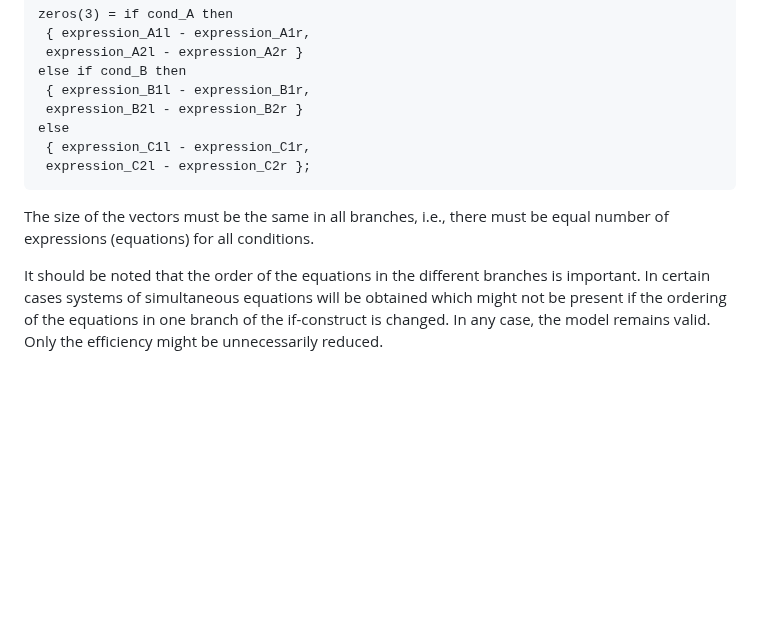
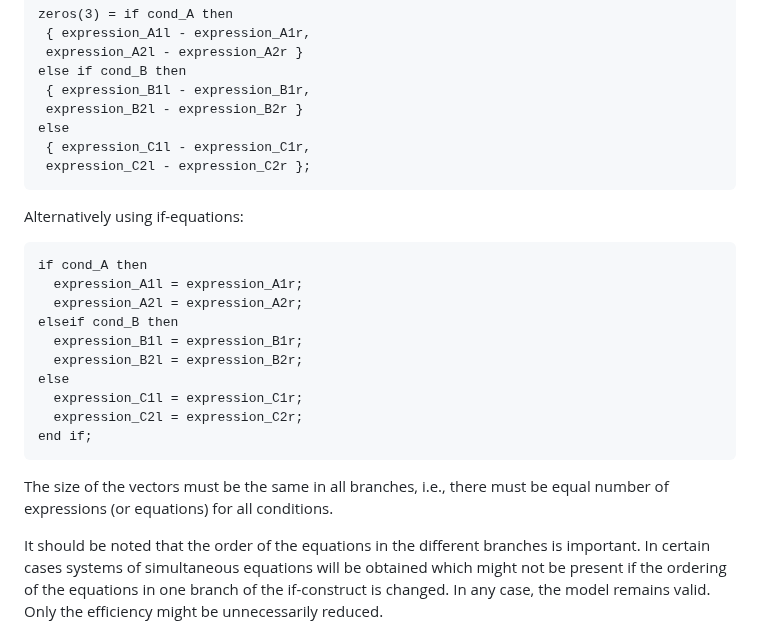
Before and after one commit to modelica/ModelicaSpecification, a Markdown page: Tutorial.md, the part around the change. Rendered like a GitHub page; blank space fills up the shorter version.

Commit message:
Update Tutorial.md
Also propose if-equations, since if-expressions seems like a bad solution.

````diff
--- a/Tutorial.md
+++ b/Tutorial.md
@@ -1143,8 +1143,21 @@ else
  { expression_C1l - expression_C1r,
  expression_C2l - expression_C2r };
 ```
+Alternatively using if-equations:
+```Modelica
+if cond_A then
+  expression_A1l = expression_A1r;
+  expression_A2l = expression_A2r;
+elseif cond_B then
+  expression_B1l = expression_B1r;
+  expression_B2l = expression_B2r;
+else
+  expression_C1l = expression_C1r;
+  expression_C2l = expression_C2r;
+end if;
+```
 The size of the vectors must be the same in all branches, i.e., there must be equal number of
-expressions (equations) for all conditions.
+expressions (or equations) for all conditions.
 
 It should be noted that the order of the equations in the different branches is important. In certain
 cases systems of simultaneous equations will be obtained which might not be present if the
````
